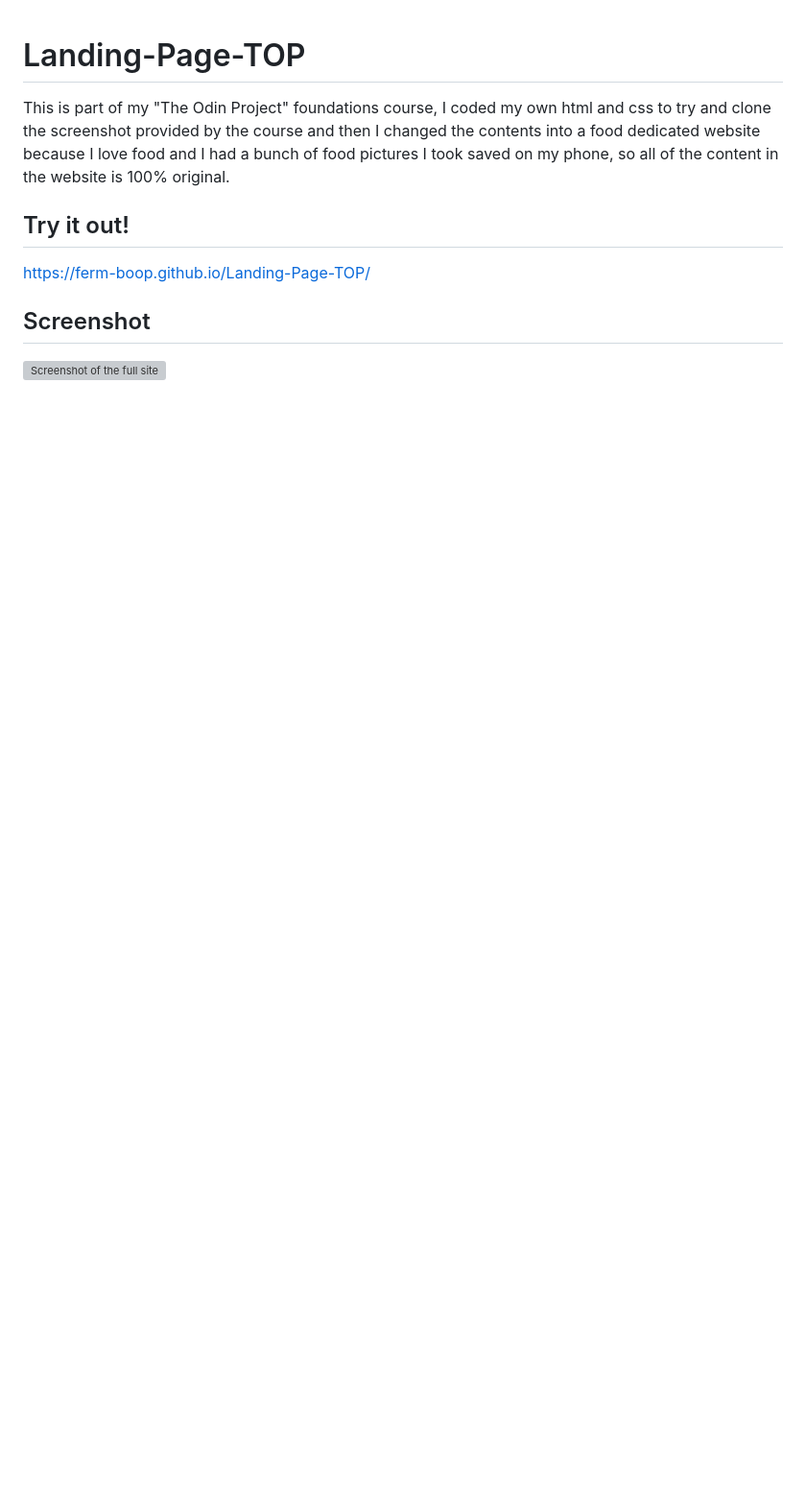
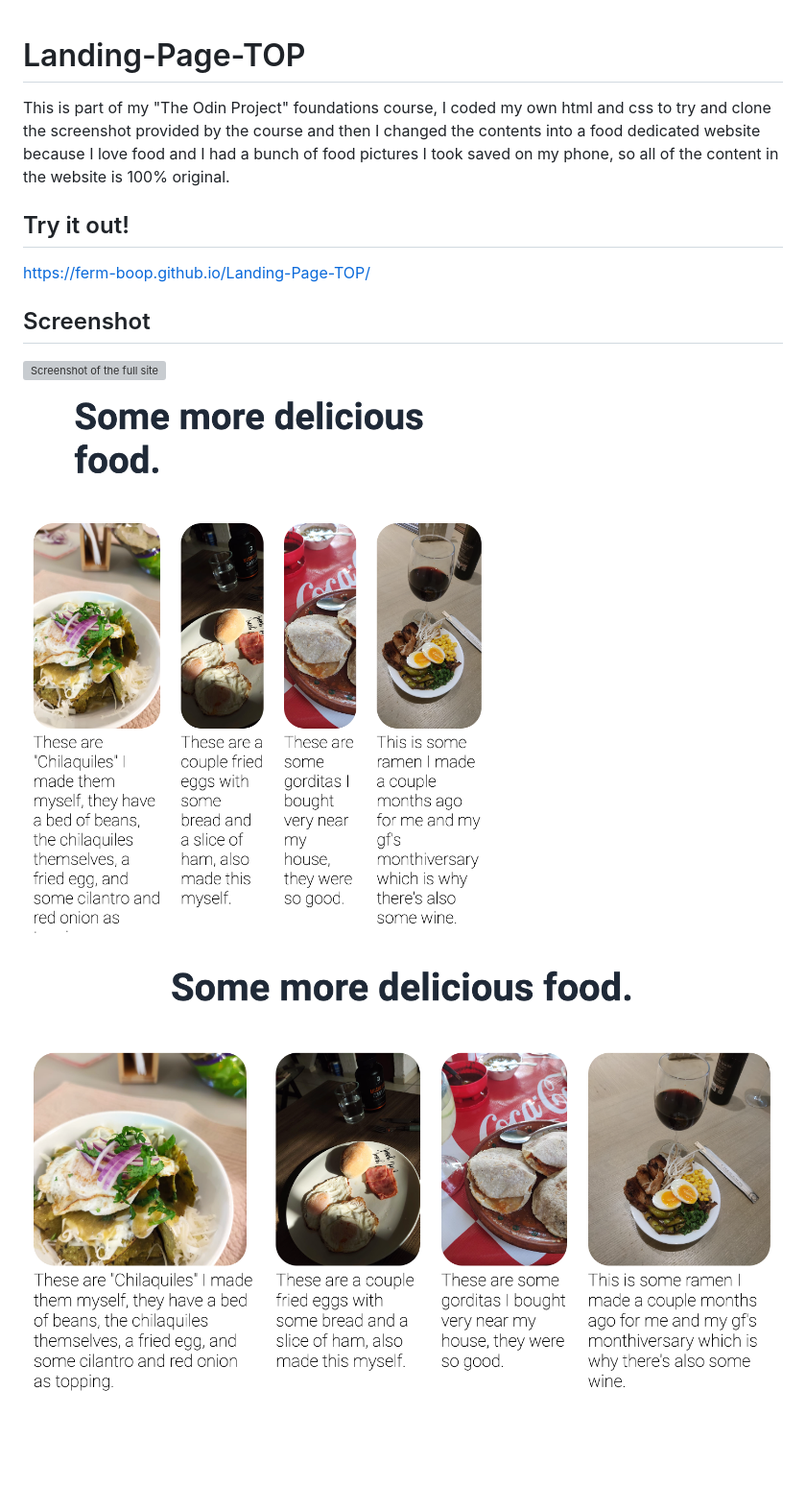
Before and after one commit to FerM-boop/Landing-Page-TOP, a Markdown page: README.md, the part around the change. Shown: that part at 96% size. Rendered like a GitHub page; pictures changed too: assets/landingPageReactive1.png (added), assets/landingPageReactive2.png (added); blank space fills up the shorter version; grey boxes are pictures that could not be loaded.

```diff
--- a/README.md
+++ b/README.md
@@ -6,3 +6,7 @@ https://ferm-boop.github.io/Landing-Page-TOP/
 
 ## Screenshot
 ![Screenshot of the full site](./assets/landingPageSS.png)
+
+![Screenshot of the page with a smaller resolution to show reactiveness](./assets/landingPageReactive1.png)
+
+![Screenshot of the page with a different resolution to show reactiveness](./assets/landingPageReactive2.png)
```
